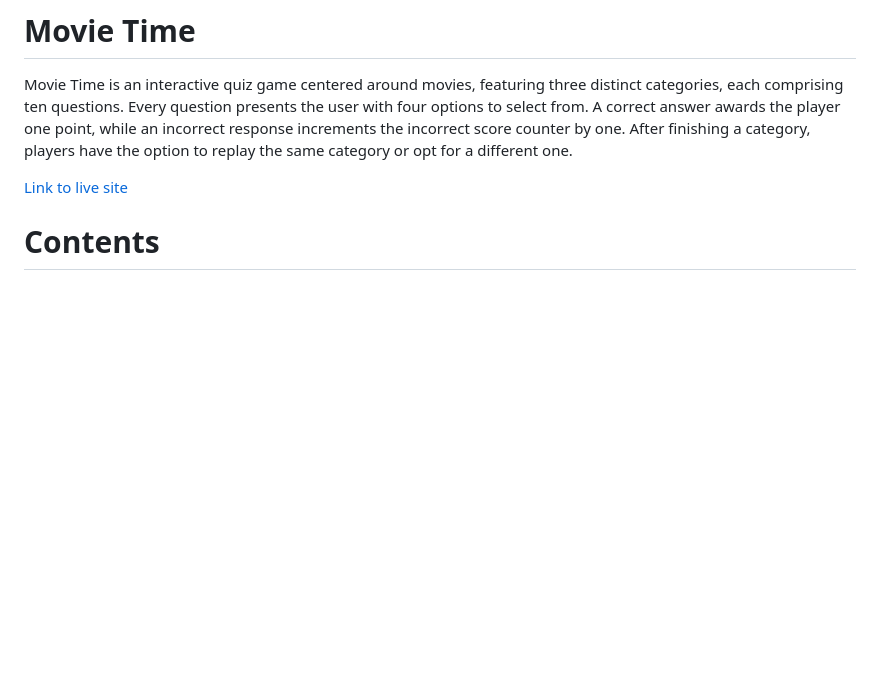
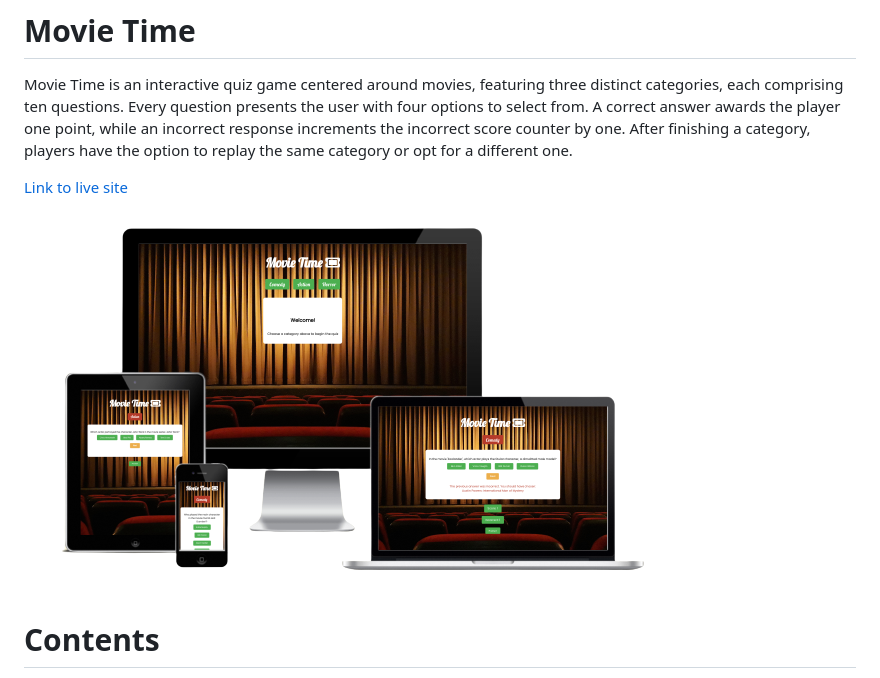
Before and after one commit to leec313/movie-time, a Markdown page: README.md, the part around the change. GitHub-like rendering; blank space fills up the shorter version.

Commit message:
added responsive image into readme

```diff
--- a/README.md
+++ b/README.md
@@ -4,7 +4,7 @@ Movie Time is an interactive quiz game centered around movies, featuring three d
 
 [Link to live site](https://leec313.github.io/movie-time/)
 
-
+![Responsive Image](https://github.com/leec313/movie-time/blob/main/assets/images/readme%20images/responsive.png?raw=true)
 
 
 # Contents
```
